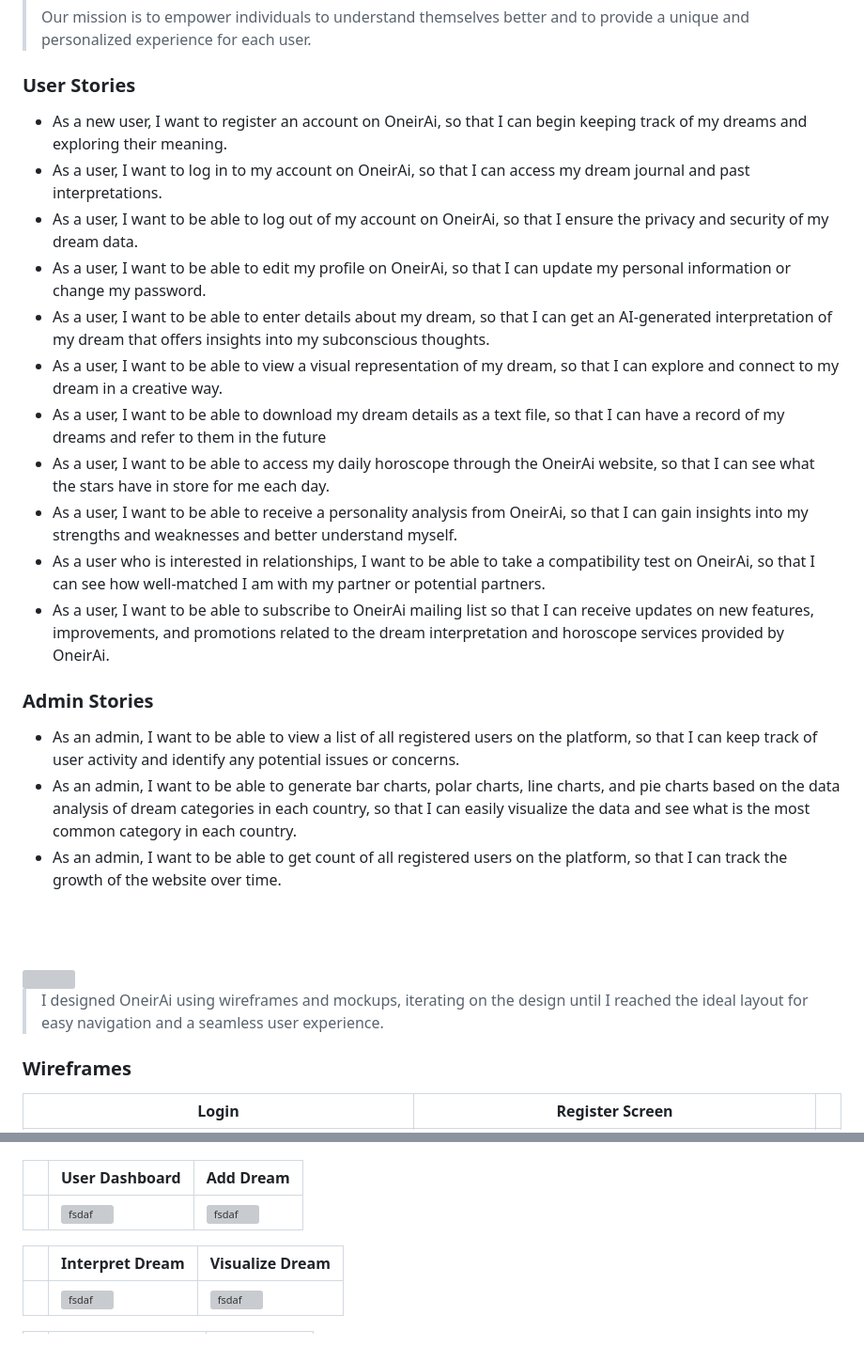
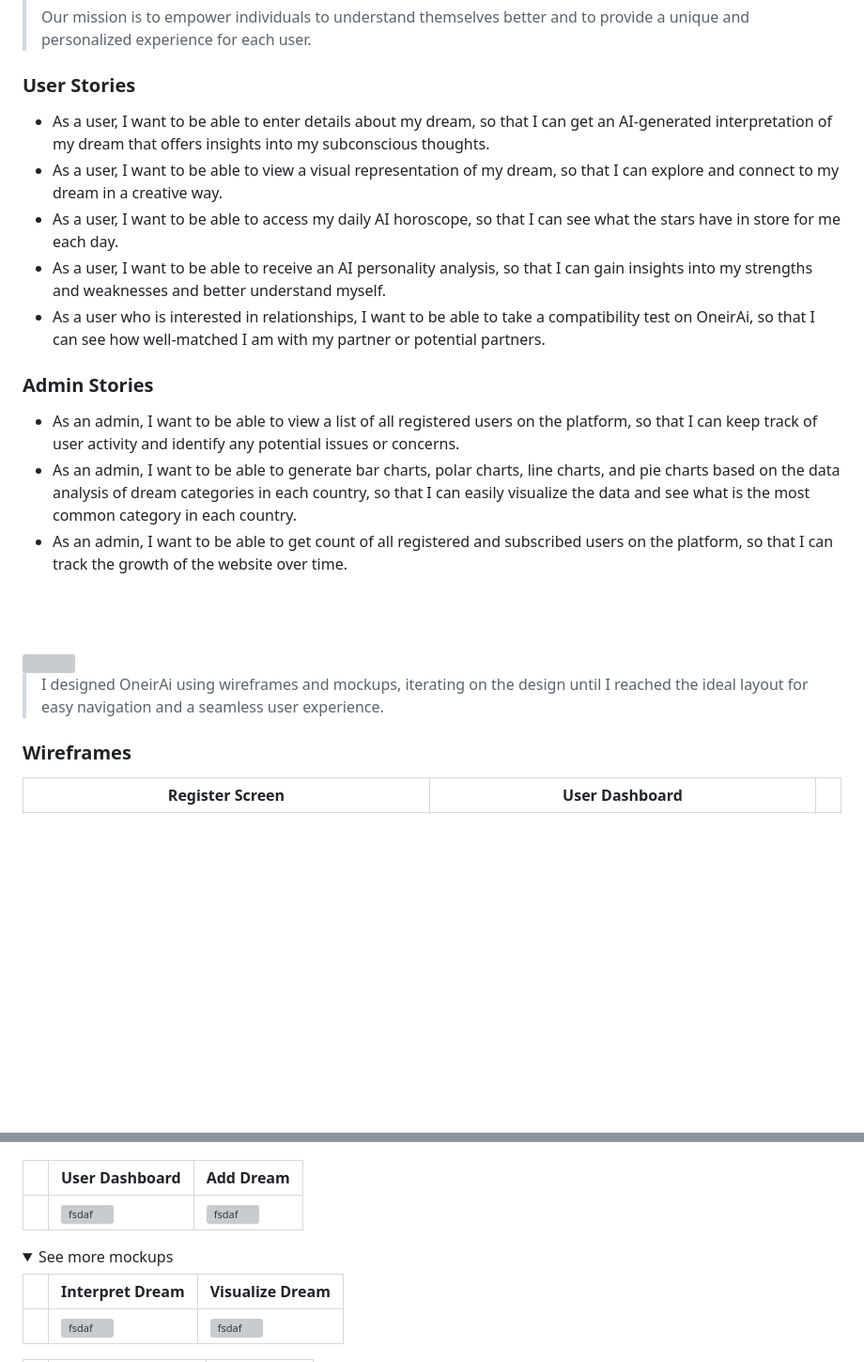
Before and after one commit to sana-al-rayess/OneirAi, a Markdown page: README.md, 2 parts joined by grey strips. Shown at 94% size. Rendered like a GitHub page; folded sections open; blank space fills up the shorter version; grey boxes are pictures that could not be loaded.

Commit message:
readme: finalized readme file 👌

```diff
--- a/README.md
+++ b/README.md
@@ -10,22 +10,16 @@
 > Our mission is to empower individuals to understand themselves better and to provide a unique and personalized experience for each user.
 
 ### User Stories
-- As a new user, I want to register an account on OneirAi, so that I can begin keeping track of my dreams and exploring their meaning.
-- As a user, I want to log in to my account on OneirAi, so that I can access my dream journal and past interpretations.
-- As a user, I want to be able to log out of my account on OneirAi, so that I ensure the privacy and security of my dream data.
-- As a user, I want to be able to edit my profile on OneirAi, so that I can update my personal information or change my password.
 - As a user, I want to be able to enter details about my dream, so that I can get an AI-generated interpretation of my dream that offers insights into my subconscious thoughts.
 - As a user, I want to be able to view a visual representation of my dream, so that I can explore and connect to my dream in a creative way.
-- As a user, I want to be able to download my dream details as a text file, so that I can have a record of my dreams and refer to them in the future
-- As a user, I want to be able to access my daily horoscope through the OneirAi website, so that I can see what the stars have in store for me each day.
-- As a user, I want to be able to receive a personality analysis from OneirAi, so that I can gain insights into my strengths and weaknesses and better understand myself.
+- As a user, I want to be able to access my daily AI horoscope, so that I can see what the stars have in store for me each day.
+- As a user, I want to be able to receive an AI personality analysis, so that I can gain insights into my strengths and weaknesses and better understand myself.
 - As a user who is interested in relationships, I want to be able to take a compatibility test on OneirAi, so that I can see how well-matched I am with my partner or potential partners.
-- As a user, I want to be able to subscribe to OneirAi mailing list so that I can receive updates on new features, improvements, and promotions related to the dream interpretation and horoscope services provided by OneirAi.
 
 ### Admin Stories
 - As an admin, I want to be able to view a list of all registered users on the platform, so that I can keep track of user activity and identify any potential issues or concerns.
 - As an admin, I want to be able to generate bar charts, polar charts, line charts, and pie charts based on the data analysis of dream categories in each country, so that I can easily visualize the data and see what is the most common category in each country.
-- As an admin, I want to be able to get count of all registered users on the platform, so that I can track the growth of the website over time.
+- As an admin, I want to be able to get count of all registered and subscribed users on the platform, so that I can track the growth of the website over time.
 
 
 <br><br>
@@ -38,5 +32,5 @@
 ### Wireframes
 
 
-| Login  | Register Screen |  |
+| Register Screen  | User Dashboard |  |
 | ---| ---| ---|
@@ -67,6 +52,7 @@
 || User Dashboard |  Add Dream  |
 | ---| ---| ---|
 |  | ![fsdaf](./readme/demo/user_dash.png) | ![fsdaf](./readme/demo/add_dream.png) |
+<details><summary>See more mockups</summary>
 
 || Interpret Dream |  Visualize Dream |
 | ---| ---| ---|
```
Also changed, not shown: other parts of README.md (+5 -10 lines).
